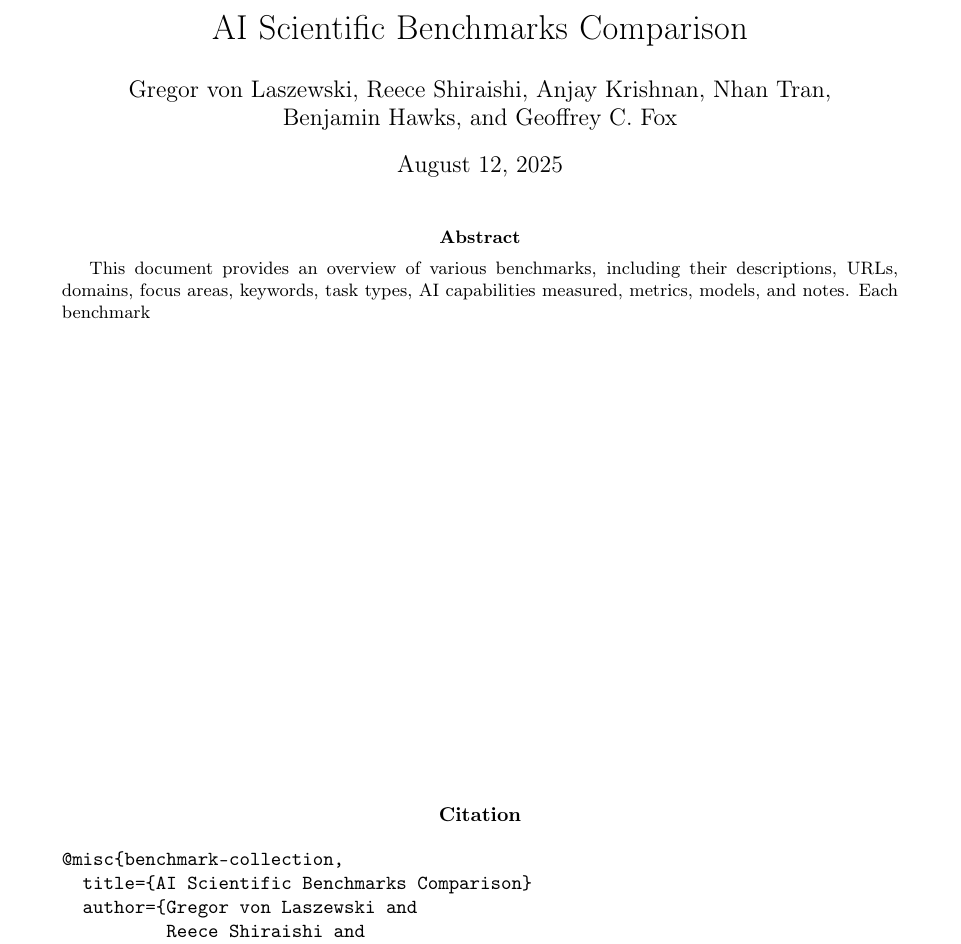
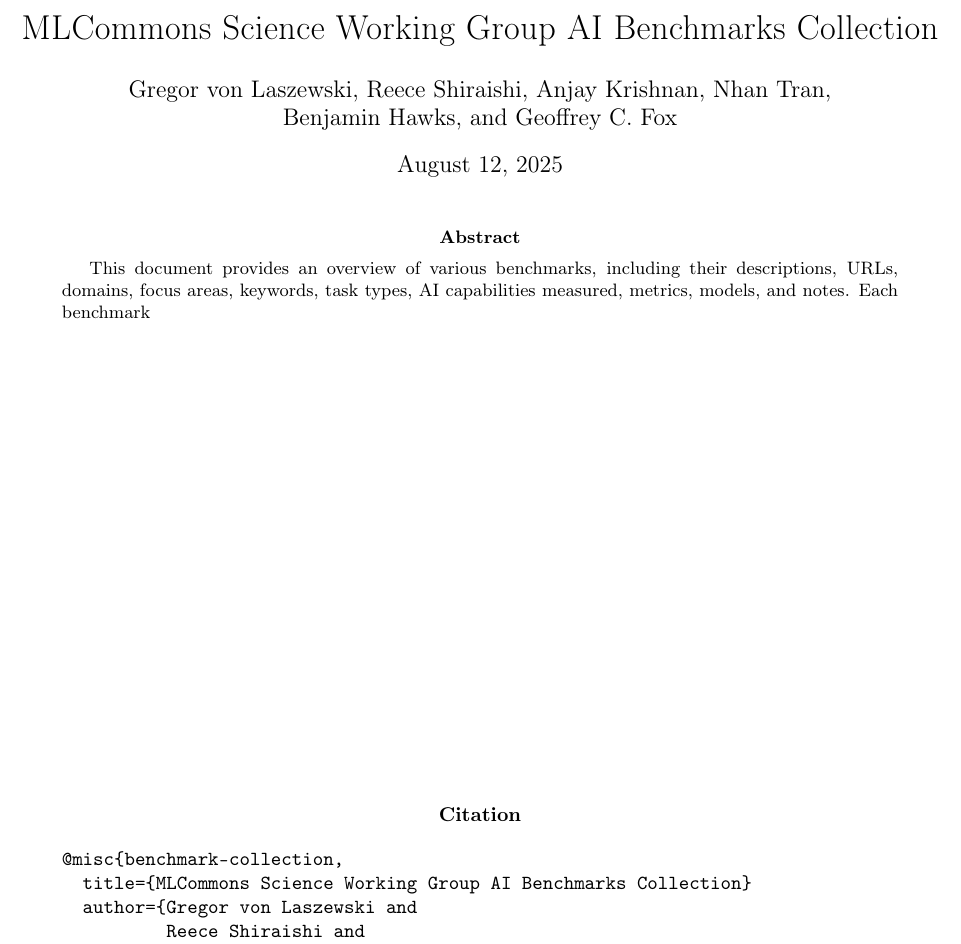
Before and after one commit to mlcommons-science/benchmark, a LaTeX document (tex/benchmarks.tex): part of page 1 of 109, cut at the place of the change. Compiled offline with pdfLaTeX.

Commit message:
Deployed 2043125 with MkDocs version: 1.6.1

```diff
--- a/tex/benchmarks.tex
+++ b/tex/benchmarks.tex
@@ -41,7 +42,7 @@
           Geoffrey C. Fox}
 
 \date{\today}
-\title{AI Scientific Benchmarks Comparison}
+\title{MLCommons Science Working Group AI Benchmarks Collection}
 \maketitle
 
 \begin {abstract}
@@ -55,7 +56,7 @@
 \begin{quote}
 \begin{verbatim}
 @misc{benchmark-collection,
-  title={AI Scientific Benchmarks Comparison}
+  title={MLCommons Science Working Group AI Benchmarks Collection}
   author={Gregor von Laszewski and
           Reece Shiraishi and
           Anjay Krishnan and
```
Also changed, not shown: benchmarks.pdf, tex/benchmarks.pdf, tex/images/aime_american_invitational_mathematics_examination_radar.pdf, tex/images/arc-challenge_advanced_reasoning_challenge_radar.pdf, tex/images/baisbench_biological_ai_scientist_benchmark_radar.pdf, tex/images/beam_control_radar.pdf, tex/images/benchcouncil_aibench_radar.pdf, tex/images/benchcouncil_bigdatabench_radar.pdf, tex/benchmarks.tex (5 more changed lines), 65 other files.
